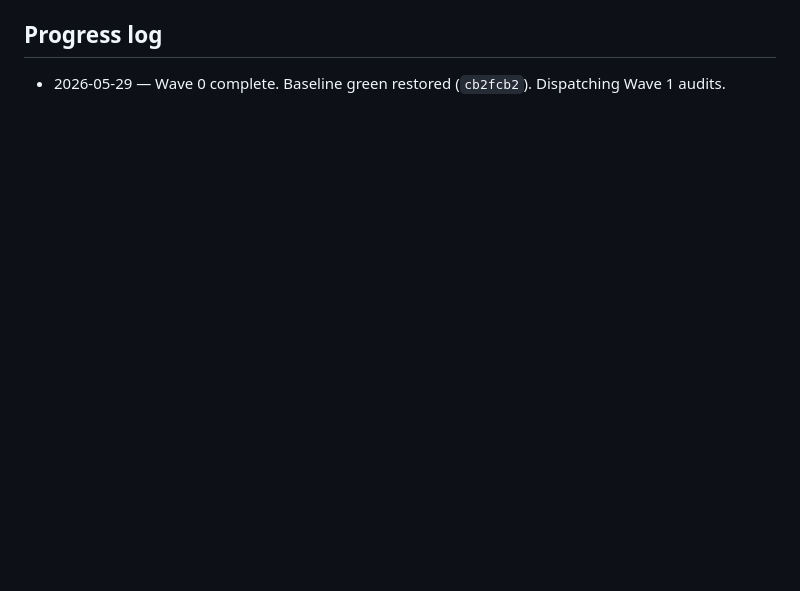
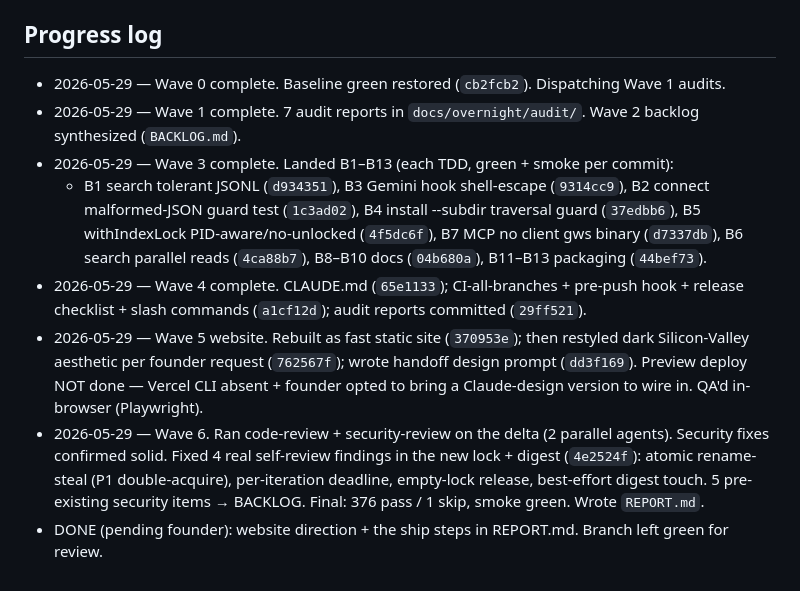
Before and after one commit to filocosta46/dotaios, a Markdown page: docs/overnight/PLAN.md, the part around the change. Rendered like a GitHub page; blank space fills up the shorter version.

Commit message:
docs(overnight): morning report + review findings + plan log
Co-Authored-By: Claude Opus 4.8 <noreply@anthropic.com>

```diff
--- a/docs/overnight/PLAN.md
+++ b/docs/overnight/PLAN.md
@@ -46,3 +46,10 @@
 
 ## Progress log
 - 2026-05-29 — Wave 0 complete. Baseline green restored (`cb2fcb2`). Dispatching Wave 1 audits.
+- 2026-05-29 — Wave 1 complete. 7 audit reports in `docs/overnight/audit/`. Wave 2 backlog synthesized (`BACKLOG.md`).
+- 2026-05-29 — Wave 3 complete. Landed B1–B13 (each TDD, green + smoke per commit):
+  - B1 search tolerant JSONL (`d934351`), B3 Gemini hook shell-escape (`9314cc9`), B2 connect malformed-JSON guard test (`1c3ad02`), B4 install --subdir traversal guard (`37edbb6`), B5 withIndexLock PID-aware/no-unlocked (`4f5dc6f`), B7 MCP no client gws binary (`d7337db`), B6 search parallel reads (`4ca88b7`), B8–B10 docs (`04b680a`), B11–B13 packaging (`44bef73`).
+- 2026-05-29 — Wave 4 complete. CLAUDE.md (`65e1133`); CI-all-branches + pre-push hook + release checklist + slash commands (`a1cf12d`); audit reports committed (`29ff521`).
+- 2026-05-29 — Wave 5 website. Rebuilt as fast static site (`370953e`); then restyled dark Silicon-Valley aesthetic per founder request (`762567f`); wrote handoff design prompt (`dd3f169`). Preview deploy NOT done — Vercel CLI absent + founder opted to bring a Claude-design version to wire in. QA'd in-browser (Playwright).
+- 2026-05-29 — Wave 6. Ran code-review + security-review on the delta (2 parallel agents). Security fixes confirmed solid. Fixed 4 real self-review findings in the new lock + digest (`4e2524f`): atomic rename-steal (P1 double-acquire), per-iteration deadline, empty-lock release, best-effort digest touch. 5 pre-existing security items → BACKLOG. Final: 376 pass / 1 skip, smoke green. Wrote `REPORT.md`.
+- DONE (pending founder): website direction + the ship steps in REPORT.md. Branch left green for review.
```
Also changed, not shown: docs/overnight/BACKLOG.md (+10 -0 lines), docs/overnight/REPORT.md (added, +120 -0 lines).
